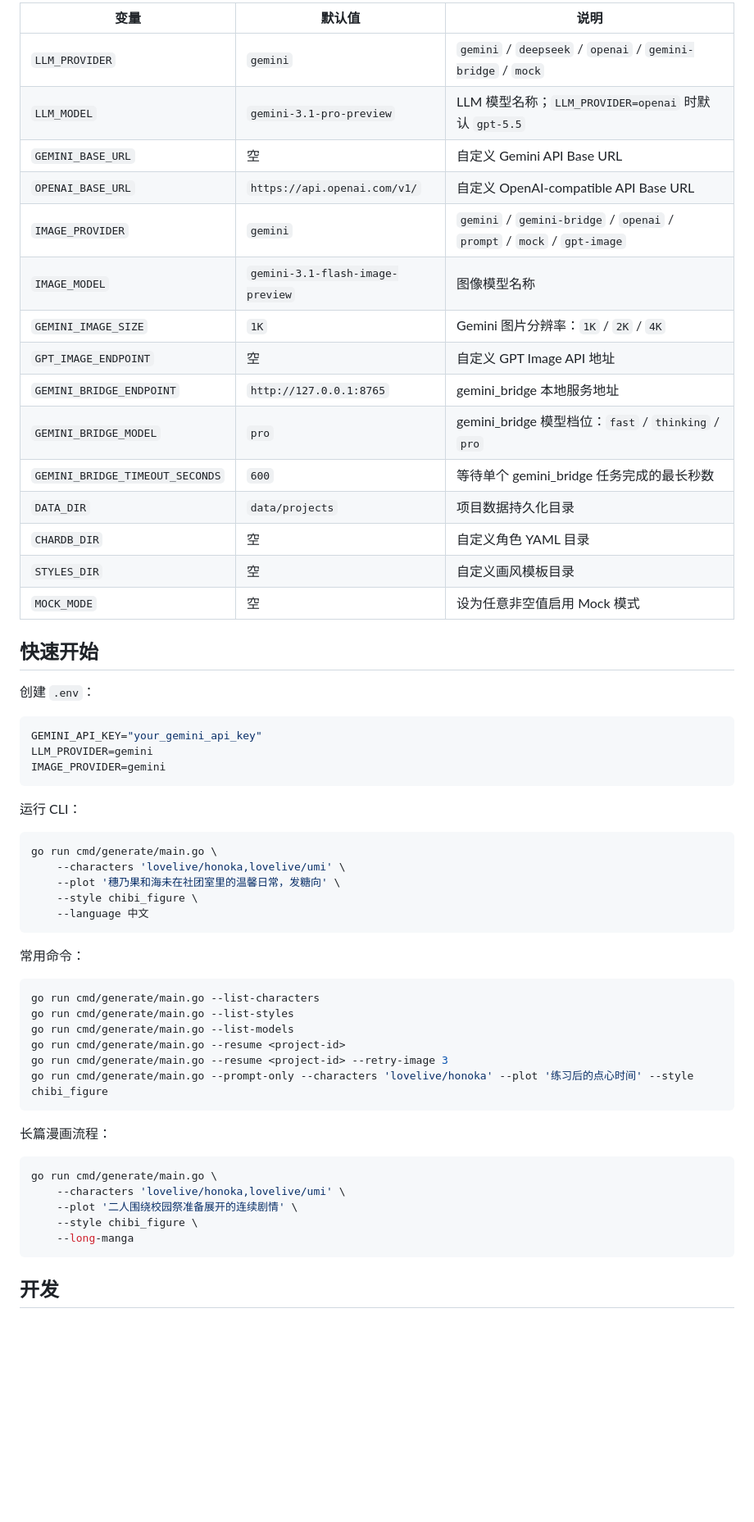
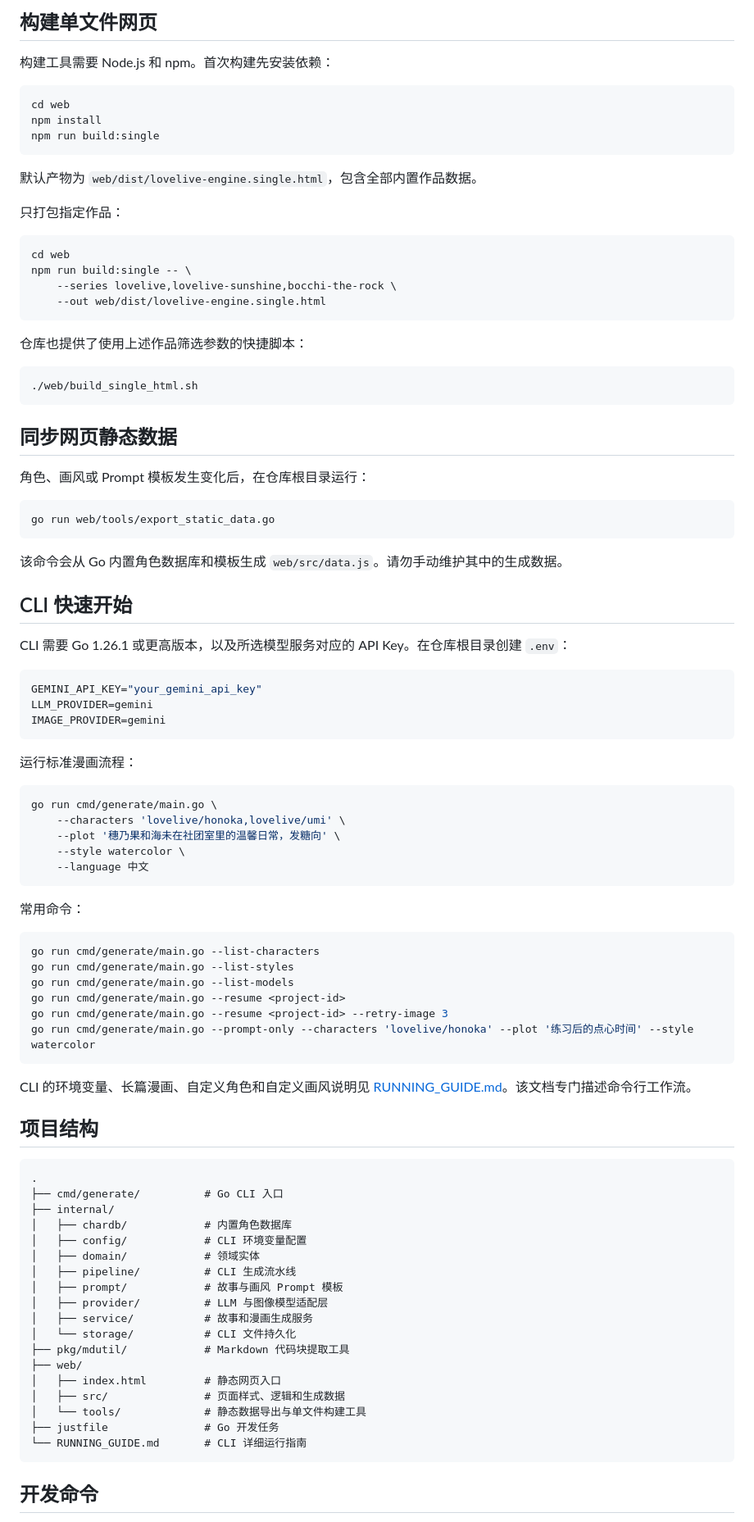
Before and after one commit to aimerneige/muse-oracle-engine, a Markdown page: README.md, the part around one of its changes. Shown at 82% size. GitHub-like rendering; blank space fills up the shorter version.

````diff
--- a/README.md
+++ b/README.md
@@ -49,25 +51,44 @@
 
-| 变量 | 默认值 | 说明 |
-|------|--------|------|
-| `LLM_PROVIDER` | `gemini` | `gemini` / `deepseek` / `openai` / `gemini-bridge` / `mock` |
-| `LLM_MODEL` | `gemini-3.1-pro-preview` | LLM 模型名称；`LLM_PROVIDER=openai` 时默认 `gpt-5.5` |
-| `GEMINI_BASE_URL` | 空 | 自定义 Gemini API Base URL |
-| `OPENAI_BASE_URL` | `https://api.openai.com/v1/` | 自定义 OpenAI-compatible API Base URL |
-| `IMAGE_PROVIDER` | `gemini` | `gemini` / `gemini-bridge` / `openai` / `prompt` / `mock` / `gpt-image` |
-| `IMAGE_MODEL` | `gemini-3.1-flash-image-preview` | 图像模型名称 |
-| `GEMINI_IMAGE_SIZE` | `1K` | Gemini 图片分辨率：`1K` / `2K` / `4K` |
-| `GPT_IMAGE_ENDPOINT` | 空 | 自定义 GPT Image API 地址 |
-| `GEMINI_BRIDGE_ENDPOINT` | `http://127.0.0.1:8765` | gemini_bridge 本地服务地址 |
-| `GEMINI_BRIDGE_MODEL` | `pro` | gemini_bridge 模型档位：`fast` / `thinking` / `pro` |
-| `GEMINI_BRIDGE_TIMEOUT_SECONDS` | `600` | 等待单个 gemini_bridge 任务完成的最长秒数 |
-| `DATA_DIR` | `data/projects` | 项目数据持久化目录 |
-| `CHARDB_DIR` | 空 | 自定义角色 YAML 目录 |
-| `STYLES_DIR` | 空 | 自定义画风模板目录 |
-| `MOCK_MODE` | 空 | 设为任意非空值启用 Mock 模式 |
+## 构建单文件网页
 
-## 快速开始
+构建工具需要 Node.js 和 npm。首次构建先安装依赖：
 
-创建 `.env`：
+```bash
+cd web
+npm install
+npm run build:single
+```
+
+默认产物为 `web/dist/lovelive-engine.single.html`，包含全部内置作品数据。
+
+只打包指定作品：
+
+```bash
+cd web
+npm run build:single -- \
+    --series lovelive,lovelive-sunshine,bocchi-the-rock \
+    --out web/dist/lovelive-engine.single.html
+```
+
+仓库也提供了使用上述作品筛选参数的快捷脚本：
+
+```bash
+./web/build_single_html.sh
+```
+
+## 同步网页静态数据
+
+角色、画风或 Prompt 模板发生变化后，在仓库根目录运行：
+
+```bash
+go run web/tools/export_static_data.go
+```
+
+该命令会从 Go 内置角色数据库和模板生成 `web/src/data.js`。请勿手动维护其中的生成数据。
+
+## CLI 快速开始
+
+CLI 需要 Go 1.26.1 或更高版本，以及所选模型服务对应的 API Key。在仓库根目录创建 `.env`：
 
 ```env
 GEMINI_API_KEY="your_gemini_api_key"
@@ -75,13 +96,13 @@ LLM_PROVIDER=gemini
 IMAGE_PROVIDER=gemini
 ```
 
-运行 CLI：
+运行标准漫画流程：
 
 ```bash
 go run cmd/generate/main.go \
     --characters 'lovelive/honoka,lovelive/umi' \
     --plot '穗乃果和海未在社团室里的温馨日常，发糖向' \
-    --style chibi_figure \
+    --style watercolor \
     --language 中文
 ```
 
@@ -93,18 +114,33 @@ go run cmd/generate/main.go --list-styles
 go run cmd/generate/main.go --list-models
 go run cmd/generate/main.go --resume <project-id>
 go run cmd/generate/main.go --resume <project-id> --retry-image 3
-go run cmd/generate/main.go --prompt-only --characters 'lovelive/honoka' --plot '练习后的点心时间' --style chibi_figure
+go run cmd/generate/main.go --prompt-only --characters 'lovelive/honoka' --plot '练习后的点心时间' --style watercolor
 ```
 
-长篇漫画流程：
+CLI 的环境变量、长篇漫画、自定义角色和自定义画风说明见 [RUNNING_GUIDE.md](./RUNNING_GUIDE.md)。该文档专门描述命令行工作流。
 
-```bash
-go run cmd/generate/main.go \
-    --characters 'lovelive/honoka,lovelive/umi' \
-    --plot '二人围绕校园祭准备展开的连续剧情' \
-    --style chibi_figure \
-    --long-manga
+## 项目结构
+
+```text
+.
+├── cmd/generate/          # Go CLI 入口
+├── internal/
+│   ├── chardb/            # 内置角色数据库
+│   ├── config/            # CLI 环境变量配置
+│   ├── domain/            # 领域实体
+│   ├── pipeline/          # CLI 生成流水线
+│   ├── prompt/            # 故事与画风 Prompt 模板
+│   ├── provider/          # LLM 与图像模型适配层
+│   ├── service/           # 故事和漫画生成服务
+│   └── storage/           # CLI 文件持久化
+├── pkg/mdutil/            # Markdown 代码块提取工具
+├── web/
+│   ├── index.html         # 静态网页入口
+│   ├── src/               # 页面样式、逻辑和生成数据
+│   └── tools/             # 静态数据导出与单文件构建工具
+├── justfile               # Go 开发任务
+└── RUNNING_GUIDE.md       # CLI 详细运行指南
 ```
 
-## 开发
+## 开发命令
 
````
Also changed, not shown: other parts of README.md (+43 -43 lines), RUNNING_GUIDE.md (+1 -1 lines).
